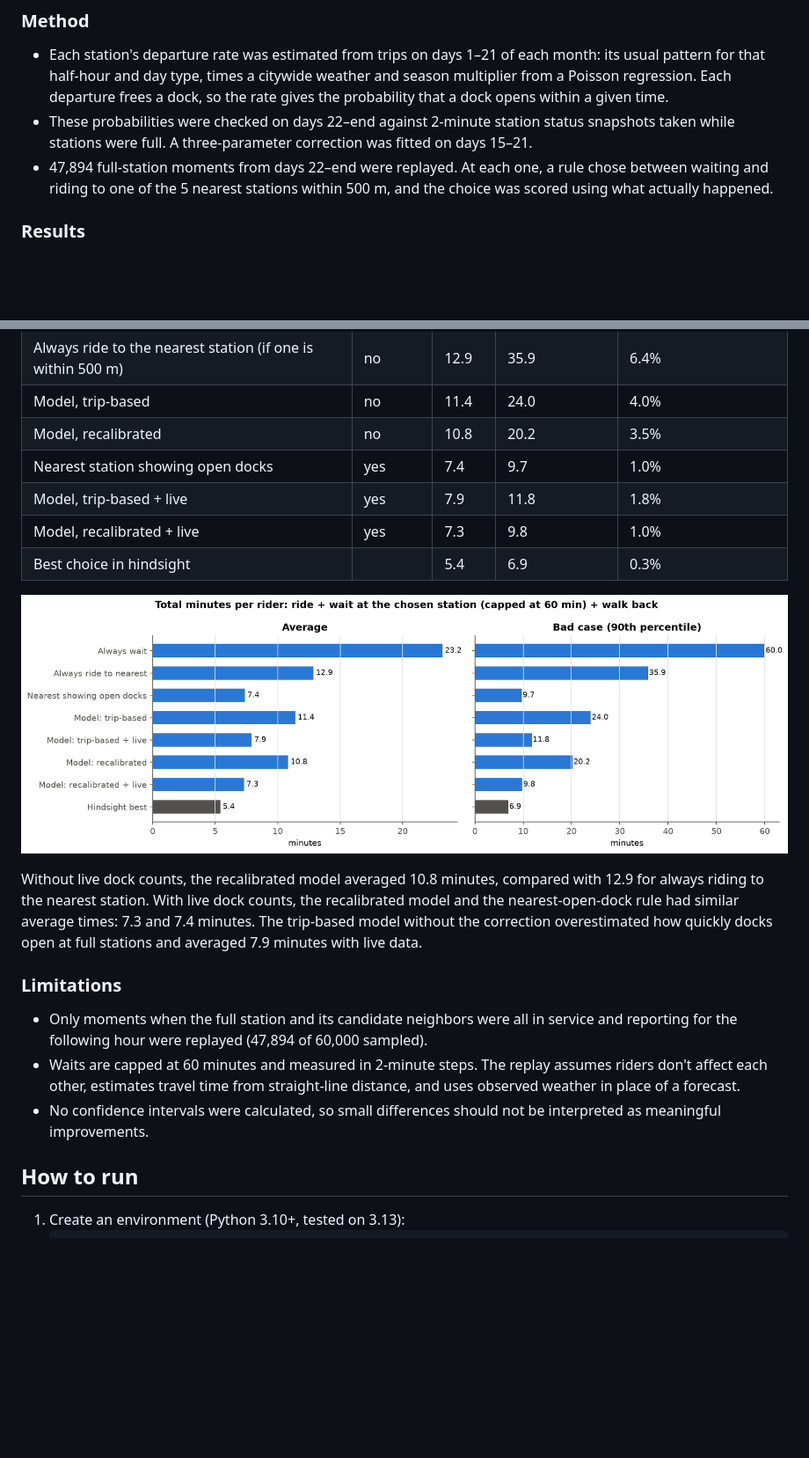
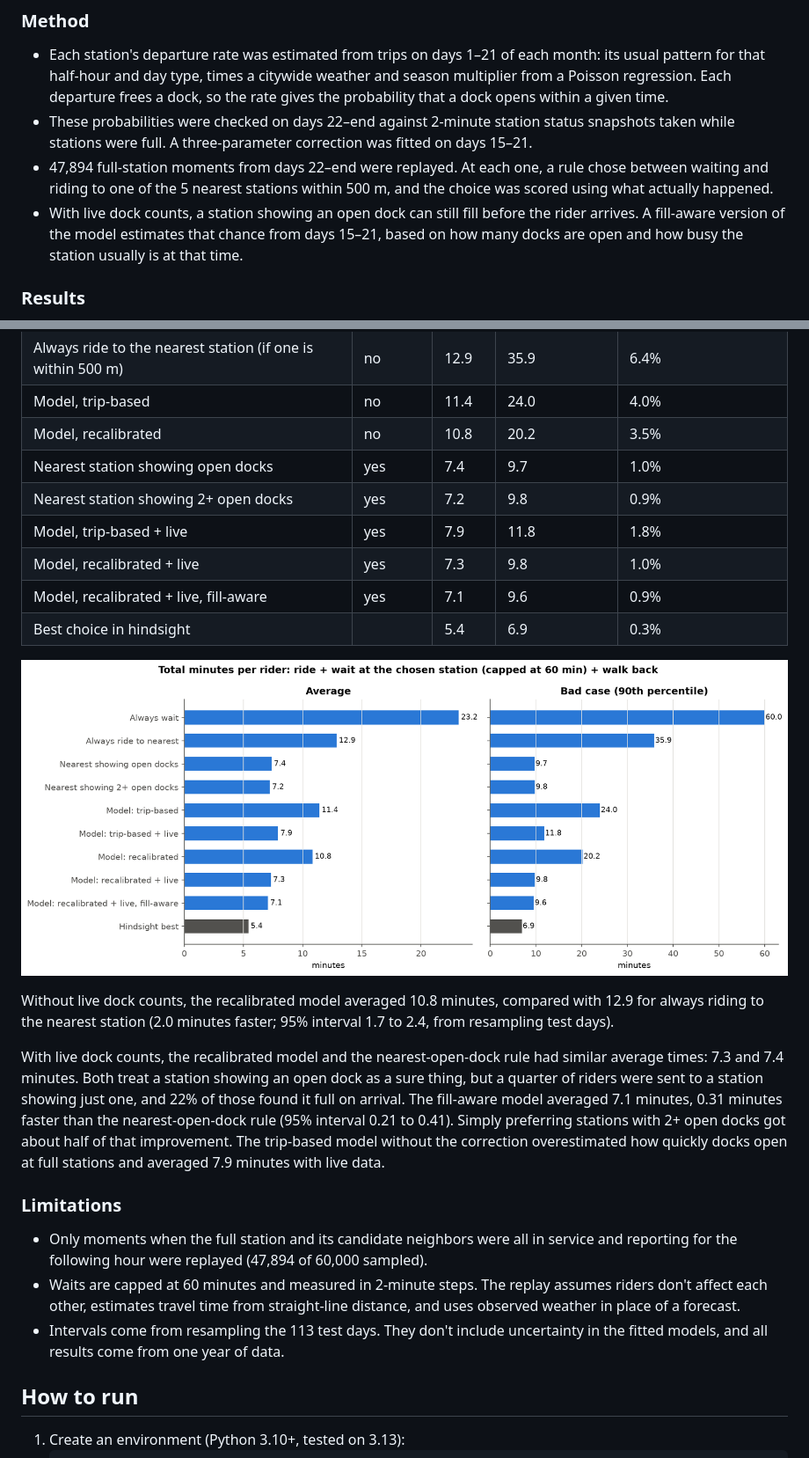
Before and after one commit to mzhou3299/citibike-demand-analysis-2024, a Markdown page: README.md, 2 parts joined by grey strips. Shown at 88% size. Drawn GitHub-style; pictures changed too: figures/decision_model/decision_rules_comparison.png; blank space fills up the shorter version.

Commit message:
Add fill-aware rule and day-level intervals to decision model

```diff
--- a/README.md
+++ b/README.md
@@ -32,6 +32,7 @@ When a rider arrives to return a bike and every dock is taken, they can wait for
 - Each station's departure rate was estimated from trips on days 1–21 of each month: its usual pattern for that half-hour and day type, times a citywide weather and season multiplier from a Poisson regression. Each departure frees a dock, so the rate gives the probability that a dock opens within a given time.
 - These probabilities were checked on days 22–end against 2-minute station status snapshots taken while stations were full. A three-parameter correction was fitted on days 15–21.
 - 47,894 full-station moments from days 22–end were replayed. At each one, a rule chose between waiting and riding to one of the 5 nearest stations within 500 m, and the choice was scored using what actually happened.
+- With live dock counts, a station showing an open dock can still fill before the rider arrives. A fill-aware version of the model estimates that chance from days 15–21, based on how many docks are open and how busy the station usually is at that time.
 
 ### Results
 Total minutes per rider: ride to the chosen station, wait there (capped at 60 minutes), and walk back. The last column is the share of riders still waiting after 60 minutes at the chosen station.
@@ -43,18 +44,22 @@ Total minutes per rider: ride to the chosen station, wait there (capped at 60 mi
 | Model, trip-based | no | 11.4 | 24.0 | 4.0% |
 | Model, recalibrated | no | 10.8 | 20.2 | 3.5% |
 | Nearest station showing open docks | yes | 7.4 | 9.7 | 1.0% |
+| Nearest station showing 2+ open docks | yes | 7.2 | 9.8 | 0.9% |
 | Model, trip-based + live | yes | 7.9 | 11.8 | 1.8% |
 | Model, recalibrated + live | yes | 7.3 | 9.8 | 1.0% |
+| Model, recalibrated + live, fill-aware | yes | 7.1 | 9.6 | 0.9% |
 | Best choice in hindsight | | 5.4 | 6.9 | 0.3% |
 
 ![Decision rules compared](figures/decision_model/decision_rules_comparison.png)
 
-Without live dock counts, the recalibrated model averaged 10.8 minutes, compared with 12.9 for always riding to the nearest station. With live dock counts, the recalibrated model and the nearest-open-dock rule had similar average times: 7.3 and 7.4 minutes. The trip-based model without the correction overestimated how quickly docks open at full stations and averaged 7.9 minutes with live data.
+Without live dock counts, the recalibrated model averaged 10.8 minutes, compared with 12.9 for always riding to the nearest station (2.0 minutes faster; 95% interval 1.7 to 2.4, from resampling test days).
+
+With live dock counts, the recalibrated model and the nearest-open-dock rule had similar average times: 7.3 and 7.4 minutes. Both treat a station showing an open dock as a sure thing, but a quarter of riders were sent to a station showing just one, and 22% of those found it full on arrival. The fill-aware model averaged 7.1 minutes, 0.31 minutes faster than the nearest-open-dock rule (95% interval 0.21 to 0.41). Simply preferring stations with 2+ open docks got about half of that improvement. The trip-based model without the correction overestimated how quickly docks open at full stations and averaged 7.9 minutes with live data.
 
 ### Limitations
 - Only moments when the full station and its candidate neighbors were all in service and reporting for the following hour were replayed (47,894 of 60,000 sampled).
 - Waits are capped at 60 minutes and measured in 2-minute steps. The replay assumes riders don't affect each other, estimates travel time from straight-line distance, and uses observed weather in place of a forecast.
-- No confidence intervals were calculated, so small differences should not be interpreted as meaningful improvements.
+- Intervals come from resampling the 113 test days. They don't include uncertainty in the fitted models, and all results come from one year of data.
 
 ## How to run
 1. Create an environment (Python 3.10+, tested on 3.13):
```
Also changed, not shown: 1 other file.
